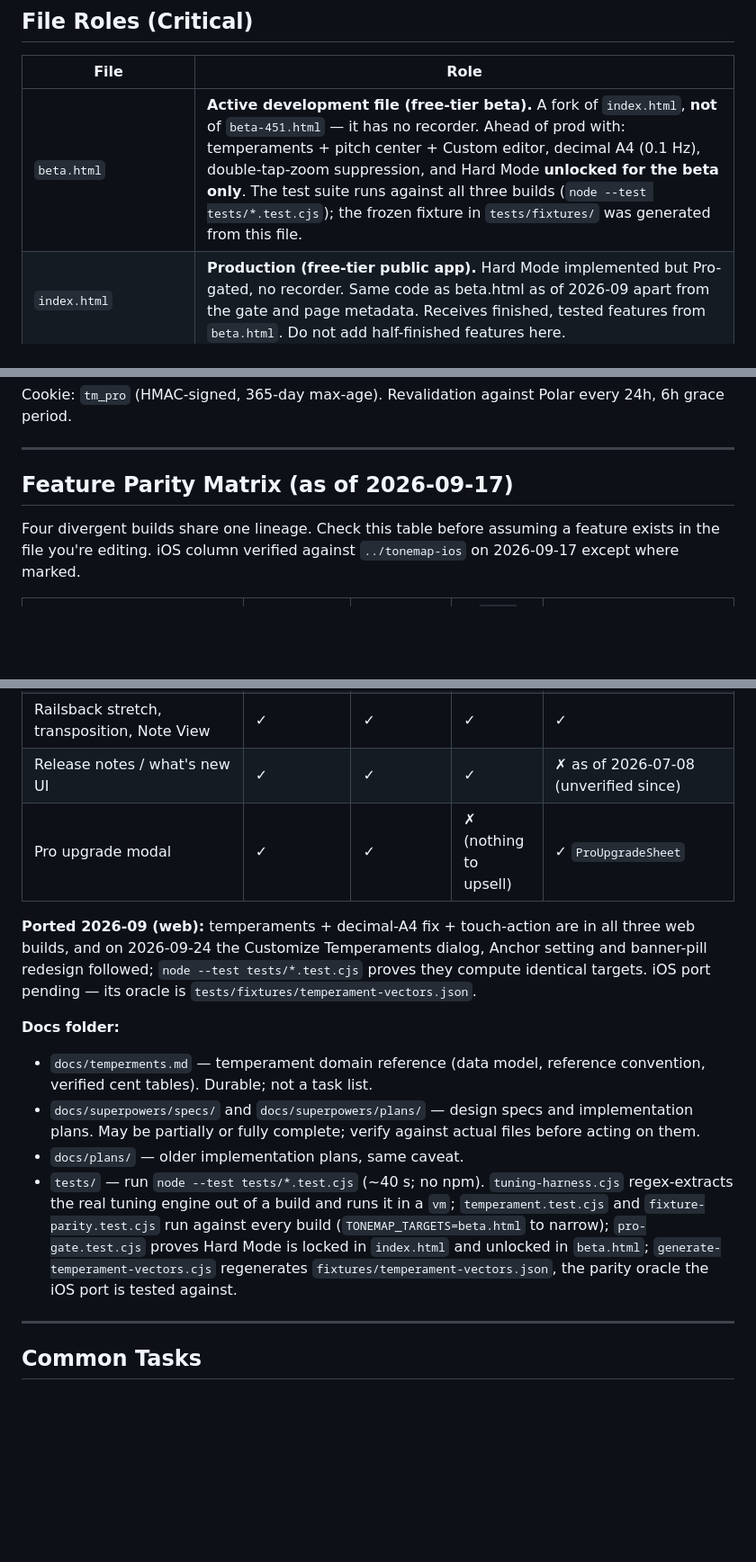
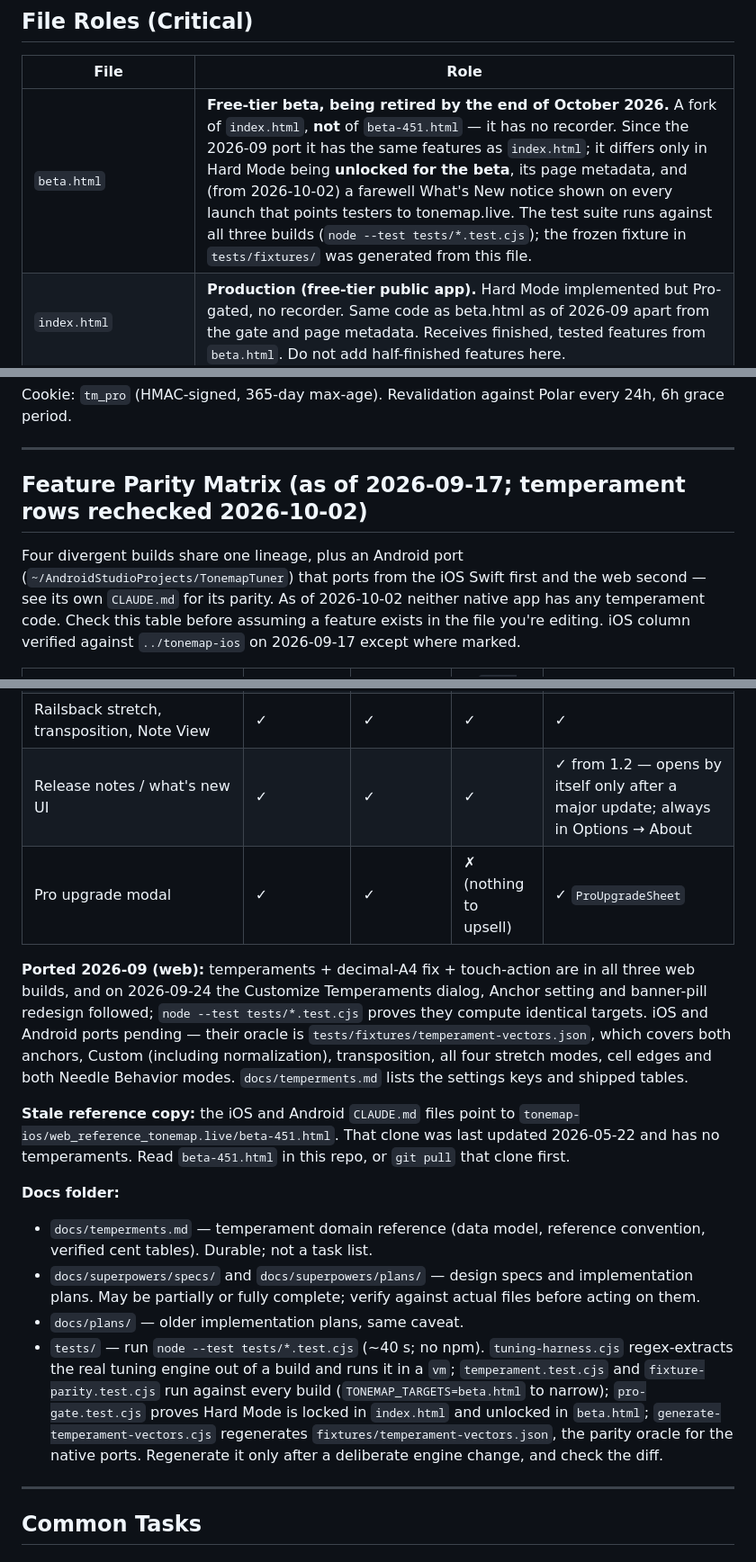
Before and after one commit to crossrhythm/tonemap.live, a Markdown page: CLAUDE.md, 3 parts joined by grey strips. Shown at 90% size. Rendered like a GitHub page; blank space fills up the shorter version.

Commit message:
CLAUDE.md: iOS gains What's New (1.2)
Co-Authored-By: Claude Opus 5.5 <noreply@anthropic.com>

```diff
--- a/CLAUDE.md
+++ b/CLAUDE.md
@@ -10,7 +10,7 @@ Tonemap.live is a browser-based real-time pitch and intonation visualizer for mu
 
 | File | Role |
 |---|---|
-| `beta.html` | **Active development file (free-tier beta).** A fork of `index.html`, **not** of `beta-451.html` — it has no recorder. Ahead of prod with: temperaments + pitch center + Custom editor, decimal A4 (0.1 Hz), double-tap-zoom suppression, and Hard Mode **unlocked for the beta only**. The test suite runs against all three builds (`node --test tests/*.test.cjs`); the frozen fixture in `tests/fixtures/` was generated from this file. |
+| `beta.html` | **Free-tier beta, being retired by the end of October 2026.** A fork of `index.html`, **not** of `beta-451.html` — it has no recorder. Since the 2026-09 port it has the same features as `index.html`; it differs only in Hard Mode being **unlocked for the beta**, its page metadata, and (from 2026-10-02) a farewell What's New notice shown on every launch that points testers to tonemap.live. The test suite runs against all three builds (`node --test tests/*.test.cjs`); the frozen fixture in `tests/fixtures/` was generated from this file. |
 | `index.html` | **Production (free-tier public app).** Hard Mode implemented but Pro-gated, no recorder. Same code as beta.html as of 2026-09 apart from the gate and page metadata. Receives finished, tested features from `beta.html`. Do not add half-finished features here. |
 | `beta-451.html` | **Pro app source.** The file uploaded to Cloudflare KV as `pro-app.html` (see Common Tasks). Has the full recorder, spectrum visualizer, slow-motion playback, deactivation flow, license-info, and Hard Mode with no gates. Also the **reference file for the iOS port** — iOS parity bugs are resolved by reading this file first. |
 | `worker/index.js` | Cloudflare Worker handling `/activate`, `/pro`, `/deactivate`, `/license-info`. |
@@ -129,9 +129,9 @@ Cookie: `tm_pro` (HMAC-signed, 365-day max-age). Revalidation against Polar ever
 
 ---
 
-## Feature Parity Matrix (as of 2026-09-17)
+## Feature Parity Matrix (as of 2026-09-17; temperament rows rechecked 2026-10-02)
 
-Four divergent builds share one lineage. Check this table before assuming a feature exists in the file you're editing. iOS column verified against `../tonemap-ios` on 2026-09-17 except where marked.
+Four divergent builds share one lineage, plus an Android port (`~/AndroidStudioProjects/TonemapTuner`) that ports from the iOS Swift first and the web second — see its own `CLAUDE.md` for its parity. As of 2026-10-02 neither native app has any temperament code. Check this table before assuming a feature exists in the file you're editing. iOS column verified against `../tonemap-ios` on 2026-09-17 except where marked.
 
 | Feature | `index.html` (free prod) | `beta.html` (free beta) | `beta-451.html` (Pro / KV) | iOS |
 |---|---|---|---|---|
@@ -144,16 +144,18 @@ Four divergent builds share one lineage. Check this table before assuming a feat
 | Quick Recorder + spectrum visualizer | ✗ | ✗ | ✓ | ✓ recorder, Pro-gated |
 | Deactivation flow, `/license-info` | ✗ | ✗ | ✓ | n/a — iOS Pro is the App Store subscription only; Polar key entry removed after App Review 3.1.1 rejection (July 2026), so a web license does not unlock iOS |
 | Railsback stretch, transposition, Note View | ✓ | ✓ | ✓ | ✓ |
-| Release notes / what's new UI | ✓ | ✓ | ✓ | ✗ as of 2026-07-08 (unverified since) |
+| Release notes / what's new UI | ✓ | ✓ | ✓ | ✓ from 1.2 — opens by itself only after a major update; always in Options → About |
 | Pro upgrade modal | ✓ | ✓ | ✗ (nothing to upsell) | ✓ `ProUpgradeSheet` |
 
-**Ported 2026-09 (web):** temperaments + decimal-A4 fix + touch-action are in all three web builds, and on 2026-09-24 the Customize Temperaments dialog, Anchor setting and banner-pill redesign followed; `node --test tests/*.test.cjs` proves they compute identical targets. iOS port pending — its oracle is `tests/fixtures/temperament-vectors.json`.
+**Ported 2026-09 (web):** temperaments + decimal-A4 fix + touch-action are in all three web builds, and on 2026-09-24 the Customize Temperaments dialog, Anchor setting and banner-pill redesign followed; `node --test tests/*.test.cjs` proves they compute identical targets. iOS and Android ports pending — their oracle is `tests/fixtures/temperament-vectors.json`, which covers both anchors, Custom (including normalization), transposition, all four stretch modes, cell edges and both Needle Behavior modes. `docs/temperments.md` lists the settings keys and shipped tables.
+
+**Stale reference copy:** the iOS and Android `CLAUDE.md` files point to `tonemap-ios/web_reference_tonemap.live/beta-451.html`. That clone was last updated 2026-05-22 and has no temperaments. Read `beta-451.html` in this repo, or `git pull` that clone first.
 
 **Docs folder:**
 - `docs/temperments.md` — temperament domain reference (data model, reference convention, verified cent tables). Durable; not a task list.
 - `docs/superpowers/specs/` and `docs/superpowers/plans/` — design specs and implementation plans. May be partially or fully complete; verify against actual files before acting on them.
 - `docs/plans/` — older implementation plans, same caveat.
-- `tests/` — run `node --test tests/*.test.cjs` (~40 s; no npm). `tuning-harness.cjs` regex-extracts the real tuning engine out of a build and runs it in a `vm`; `temperament.test.cjs` and `fixture-parity.test.cjs` run against every build (`TONEMAP_TARGETS=beta.html` to narrow); `pro-gate.test.cjs` proves Hard Mode is locked in `index.html` and unlocked in `beta.html`; `generate-temperament-vectors.cjs` regenerates `fixtures/temperament-vectors.json`, the parity oracle the iOS port is tested against.
+- `tests/` — run `node --test tests/*.test.cjs` (~40 s; no npm). `tuning-harness.cjs` regex-extracts the real tuning engine out of a build and runs it in a `vm`; `temperament.test.cjs` and `fixture-parity.test.cjs` run against every build (`TONEMAP_TARGETS=beta.html` to narrow); `pro-gate.test.cjs` proves Hard Mode is locked in `index.html` and unlocked in `beta.html`; `generate-temperament-vectors.cjs` regenerates `fixtures/temperament-vectors.json`, the parity oracle for the native ports. Regenerate it only after a deliberate engine change, and check the diff.
 
 ---
 
```
